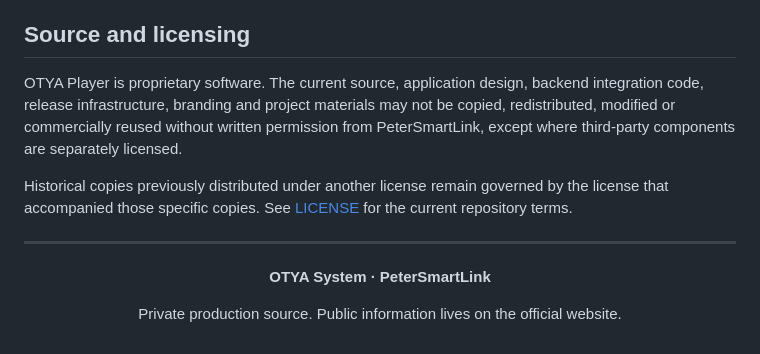
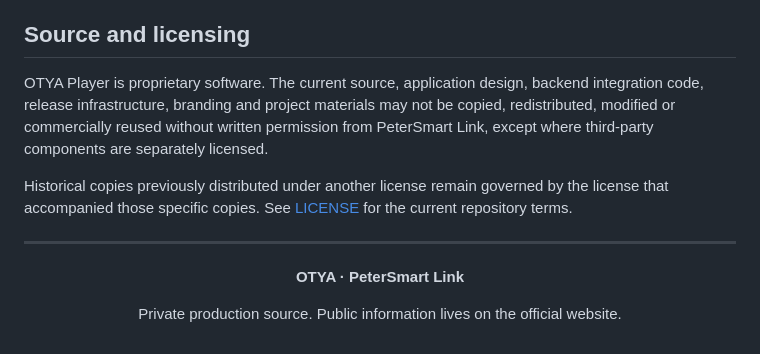
Before and after one commit to Peter-Technologys/Played, a Markdown page: README.md, the part around one of its changes. Drawn GitHub-style.

```diff
--- a/README.md
+++ b/README.md
@@ -68,7 +75,7 @@ Do not publish source archives, internal deployment instructions, backend creden
 
 ## Source and licensing
 
-OTYA Player is proprietary software. The current source, application design, backend integration code, release infrastructure, branding and project materials may not be copied, redistributed, modified or commercially reused without written permission from PeterSmartLink, except where third-party components are separately licensed.
+OTYA Player is proprietary software. The current source, application design, backend integration code, release infrastructure, branding and project materials may not be copied, redistributed, modified or commercially reused without written permission from PeterSmart Link, except where third-party components are separately licensed.
 
 Historical copies previously distributed under another license remain governed by the license that accompanied those specific copies. See [LICENSE](LICENSE) for the current repository terms.
 
@@ -76,7 +83,7 @@ Historical copies previously distributed under another license remain governed b
 
 <div align="center">
 
-**OTYA System · PeterSmartLink**
+**OTYA · PeterSmart Link**
 
 Private production source. Public information lives on the official website.
 
```
Also changed, not shown: other parts of README.md (+19 -12 lines).
